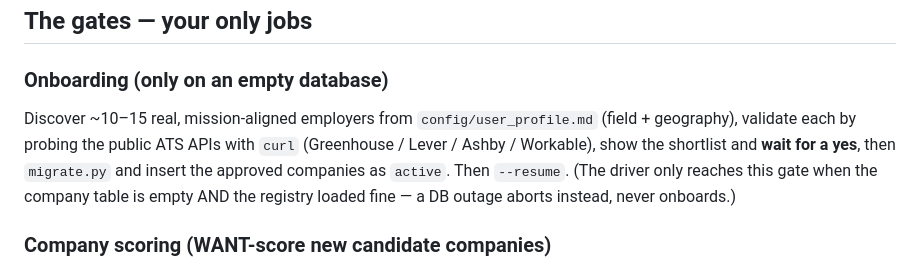
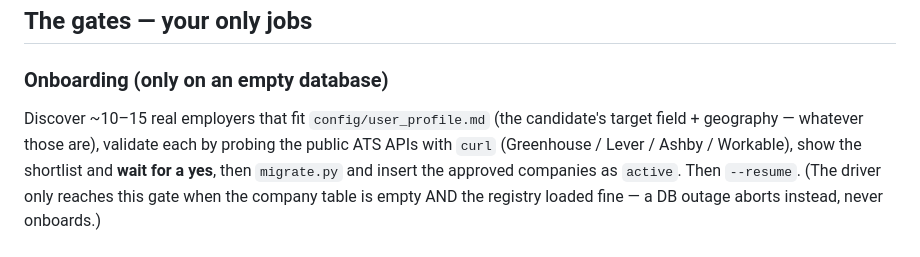
Before and after one commit to ncalavera/llm-job-pipeline, a Markdown page: .claude/commands/jobs-new.md, the part around the change. GitHub-like rendering.

Commit message:
Neutralize onboarding and review wording so it presupposes no sector
The first company selection during onboarding and the review growth question
assumed the mission/impact sector. Reword both to follow whatever the profile
says: discover employers that fit the candidate's target field (not
"mission-aligned"), and judge growth on "a good fit on paper is not enough"
rather than "mission fit alone".

Co-Authored-By: Claude Fable 5 <noreply@anthropic.com>

```diff
--- a/.claude/commands/jobs-new.md
+++ b/.claude/commands/jobs-new.md
@@ -60,8 +60,9 @@ autonomously while the user gets coffee; questions cluster at the gates.
 ## The gates — your only jobs
 
 ### Onboarding (only on an empty database)
-Discover ~10–15 real, mission-aligned employers from `config/user_profile.md`
-(field + geography), validate each by probing the public ATS APIs with `curl`
+Discover ~10–15 real employers that fit `config/user_profile.md`
+(the candidate's target field + geography — whatever those are), validate each by
+probing the public ATS APIs with `curl`
 (Greenhouse / Lever / Ashby / Workable), show the shortlist and **wait for a
 yes**, then `migrate.py` and insert the approved companies as `active`. Then
 `--resume`. (The driver only reaches this gate when the company table is empty
```
Also changed, not shown: .claude/commands/jobs-review.md (+1 -1 lines).
